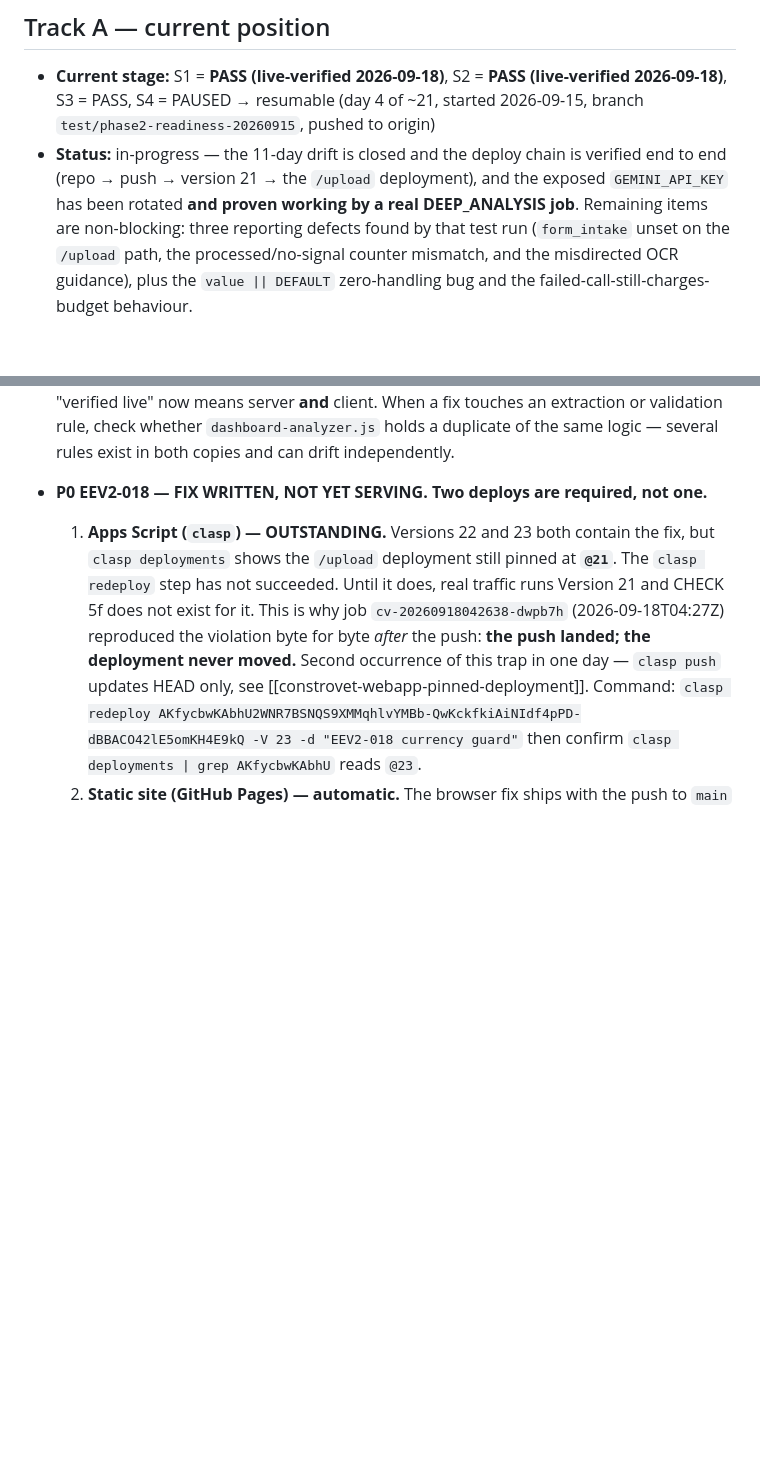
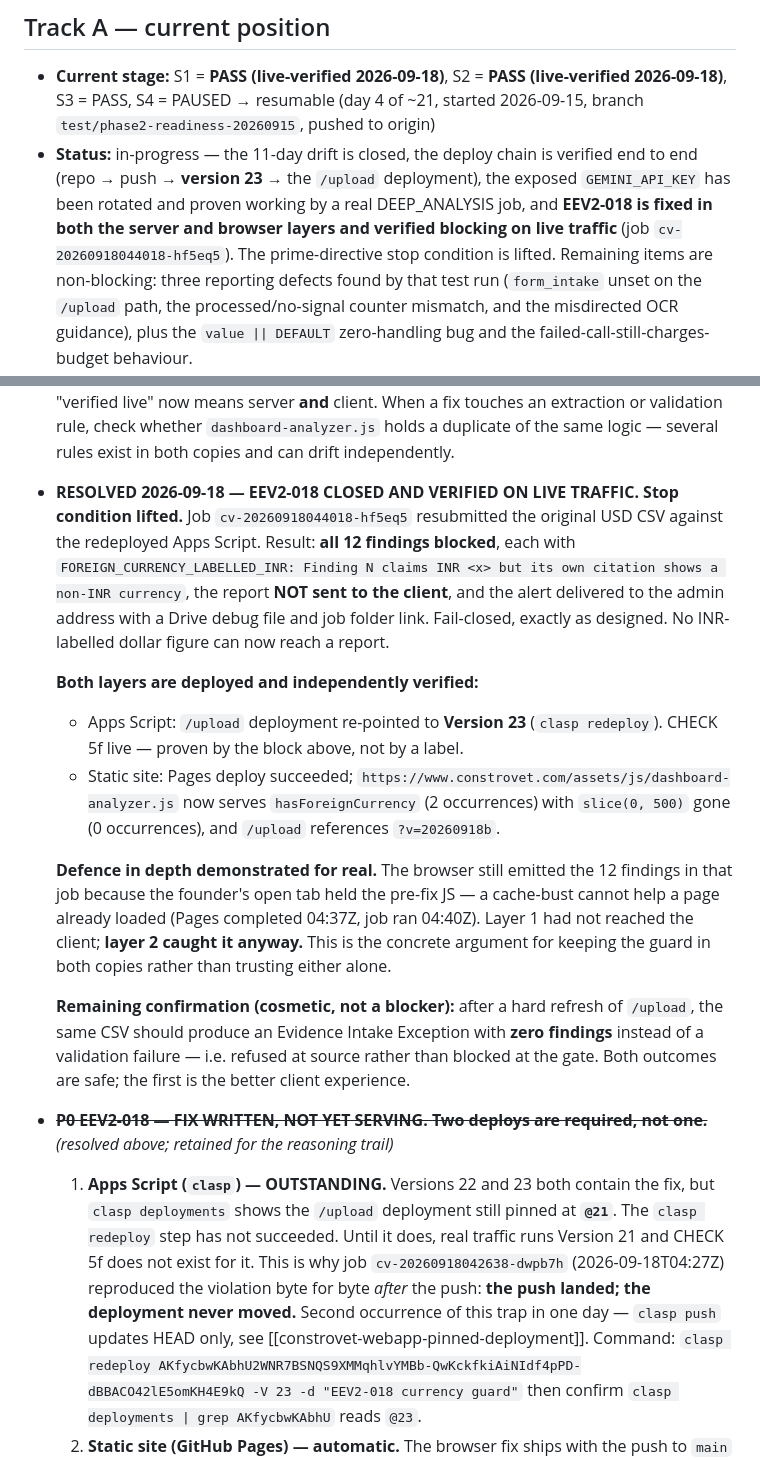
Before and after one commit to tcbhagat/constrovet-website, a Markdown page: STATE.md, 2 parts joined by grey strips. Drawn GitHub-style; blank space fills up the shorter version.

Commit message:
EEV2-018 closed: verified blocking on live traffic, stop condition lifted
Job cv-20260918044018-hf5eq5 resubmitted the original USD CSV against the
redeployed Apps Script (Version 23). All 12 findings blocked with
FOREIGN_CURRENCY_LABELLED_INR, report not sent, admin alerted. Fail-closed
confirmed on real traffic rather than asserted from a version label.

Both layers verified independently: the deployment is at Version 23, and
www.constrovet.com now serves the fixed analyzer (hasForeignCurrency present,
slice(0, 500) gone) behind cache-bust v=20260918b.

Records the defence-in-depth evidence: the browser still emitted the findings
in that job because the founder's open tab held pre-fix JS, so layer 1 had not
reached the client and layer 2 caught it anyway.

Co-Authored-By: Claude Opus 5 <noreply@anthropic.com>

```diff
--- a/STATE.md
+++ b/STATE.md
@@ -38,9 +38,11 @@ this file is "where are we RIGHT NOW," overwritten each session, not appended to
 - **Current stage:** S1 = **PASS (live-verified 2026-09-18)**, S2 = **PASS (live-verified
   2026-09-18)**, S3 = PASS, S4 = PAUSED → resumable (day 4 of ~21, started 2026-09-15,
   branch `test/phase2-readiness-20260915`, pushed to origin)
-- **Status:** in-progress — the 11-day drift is closed and the deploy chain is verified end
-  to end (repo → push → version 21 → the `/upload` deployment), and the exposed
-  `GEMINI_API_KEY` has been rotated **and proven working by a real DEEP_ANALYSIS job**.
+- **Status:** in-progress — the 11-day drift is closed, the deploy chain is verified end to
+  end (repo → push → **version 23** → the `/upload` deployment), the exposed
+  `GEMINI_API_KEY` has been rotated and proven working by a real DEEP_ANALYSIS job, and
+  **EEV2-018 is fixed in both the server and browser layers and verified blocking on live
+  traffic** (job `cv-20260918044018-hf5eq5`). The prime-directive stop condition is lifted.
   Remaining items are non-blocking: three reporting defects found by that test run
   (`form_intake` unset on the `/upload` path, the processed/no-signal counter mismatch, and
   the misdirected OCR guidance), plus the `value || DEFAULT` zero-handling bug and the
@@ -127,7 +129,34 @@ this file is "where are we RIGHT NOW," overwritten each session, not appended to
   extraction or validation rule, check whether `dashboard-analyzer.js` holds a duplicate of
   the same logic — several rules exist in both copies and can drift independently.
 
-- **P0 EEV2-018 — FIX WRITTEN, NOT YET SERVING. Two deploys are required, not one.**
+- **RESOLVED 2026-09-18 — EEV2-018 CLOSED AND VERIFIED ON LIVE TRAFFIC. Stop condition
+  lifted.** Job `cv-20260918044018-hf5eq5` resubmitted the original USD CSV against the
+  redeployed Apps Script. Result: **all 12 findings blocked**, each with
+  `FOREIGN_CURRENCY_LABELLED_INR: Finding N claims INR <x> but its own citation shows a
+  non-INR currency`, the report **NOT sent to the client**, and the alert delivered to the
+  admin address with a Drive debug file and job folder link. Fail-closed, exactly as
+  designed. No INR-labelled dollar figure can now reach a report.
+
+  **Both layers are deployed and independently verified:**
+  - Apps Script: `/upload` deployment re-pointed to **Version 23** (`clasp redeploy`).
+    CHECK 5f live — proven by the block above, not by a label.
+  - Static site: Pages deploy succeeded; `https://www.constrovet.com/assets/js/dashboard-analyzer.js`
+    now serves `hasForeignCurrency` (2 occurrences) with `slice(0, 500)` gone (0
+    occurrences), and `/upload` references `?v=20260918b`.
+
+  **Defence in depth demonstrated for real.** The browser still emitted the 12 findings in
+  that job because the founder's open tab held the pre-fix JS — a cache-bust cannot help a
+  page already loaded (Pages completed 04:37Z, job ran 04:40Z). Layer 1 had not reached the
+  client; **layer 2 caught it anyway.** This is the concrete argument for keeping the guard
+  in both copies rather than trusting either alone.
+
+  **Remaining confirmation (cosmetic, not a blocker):** after a hard refresh of `/upload`,
+  the same CSV should produce an Evidence Intake Exception with **zero findings** instead of
+  a validation failure — i.e. refused at source rather than blocked at the gate. Both
+  outcomes are safe; the first is the better client experience.
+
+- ~~**P0 EEV2-018 — FIX WRITTEN, NOT YET SERVING. Two deploys are required, not one.**~~
+  *(resolved above; retained for the reasoning trail)*
   1. **Apps Script (`clasp`) — OUTSTANDING.** Versions 22 and 23 both contain the fix, but
      `clasp deployments` shows the `/upload` deployment still pinned at **`@21`**. The
      `clasp redeploy` step has not succeeded. Until it does, real traffic runs Version 21
```
